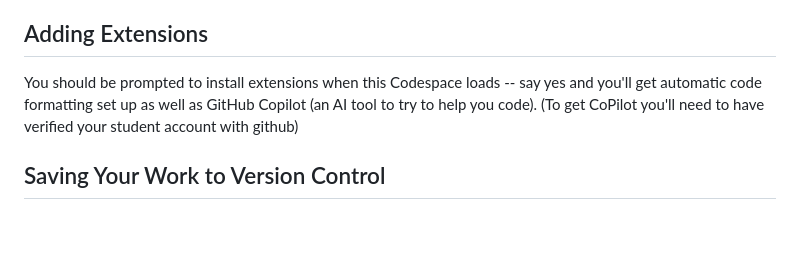
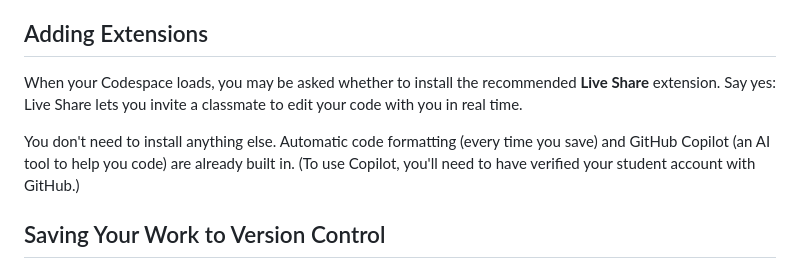
Before and after one commit to IACS-26-27/recipe, a Markdown page: SandboxOverview.md, the part around the change. Rendered like a GitHub page; blank space fills up the shorter version.

Commit message:
Slim down Codespaces extensions; use built-in formatters
- Recommend only Live Share (Copilot is built into VS Code now; ESLint
  and Prettier aren't needed for HTML/CSS)
- Format HTML/CSS/JS/JSON with VS Code's built-in formatters
- Don't auto-open extension walkthroughs; open README on startup
- Update the "Adding Extensions" instructions to match

Co-Authored-By: Claude Opus 5.5 <noreply@anthropic.com>

```diff
--- a/SandboxOverview.md
+++ b/SandboxOverview.md
@@ -59,8 +59,13 @@ These files are hidden in the editor to keep the student workspace focused. They
 
 ## Adding Extensions
 
-You should be prompted to install extensions when this Codespace loads -- say yes and you'll
-get automatic code formatting set up as well as GitHub Copilot (an AI tool to try to help you code). (To get CoPilot you'll need to have verified your student account with github)
+When your Codespace loads, you may be asked whether to install the recommended
+**Live Share** extension. Say yes: Live Share lets you invite a classmate to edit
+your code with you in real time.
+
+You don't need to install anything else. Automatic code formatting (every time
+you save) and GitHub Copilot (an AI tool to help you code) are already built in.
+(To use Copilot, you'll need to have verified your student account with GitHub.)
 
 ## Saving Your Work to Version Control
 
```
